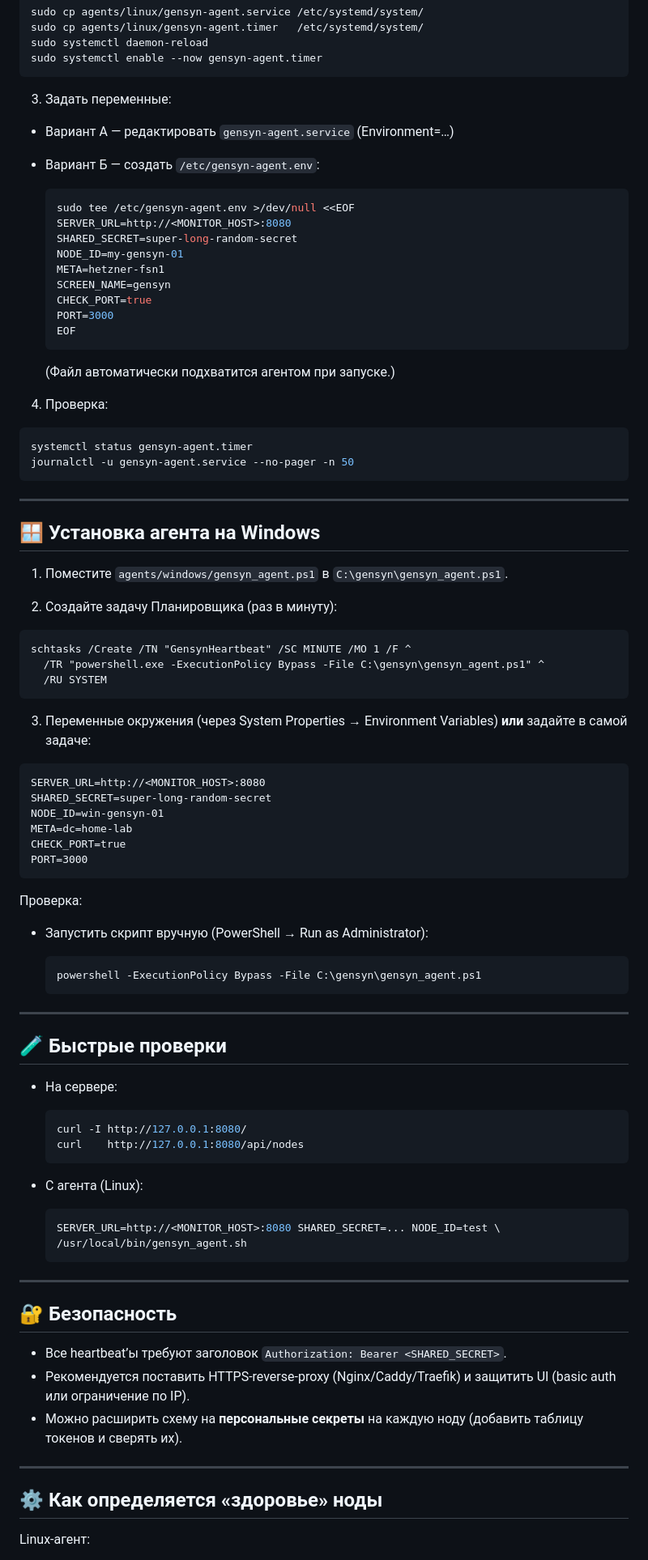
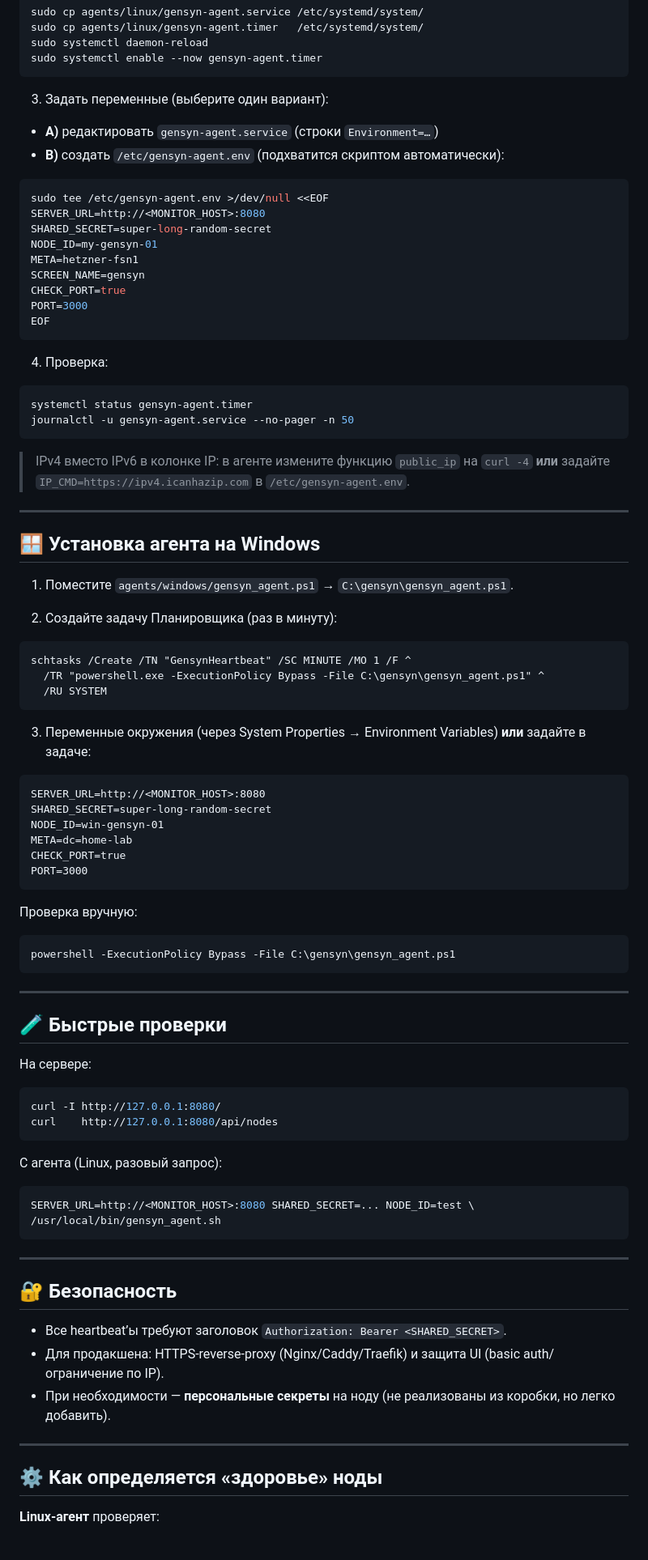
Before and after one commit to ksydoruk1508/gensyn-monitor, a Markdown page: README.md, the part around the change printed below. Shown: that part at 81% size. Rendered like a GitHub page.

````diff
--- a/README.md
+++ b/README.md
@@ -70,24 +103,22 @@ sudo systemctl daemon-reload
 sudo systemctl enable --now gensyn-agent.timer
 ```
 
-3. Задать переменные:
+3. Задать переменные (выберите один вариант):
 
-* Вариант А — редактировать `gensyn-agent.service` (Environment=…)
-* Вариант Б — создать `/etc/gensyn-agent.env`:
+* **A)** редактировать `gensyn-agent.service` (строки `Environment=…`)
+* **B)** создать `/etc/gensyn-agent.env` (подхватится скриптом автоматически):
 
-  ```bash
-  sudo tee /etc/gensyn-agent.env >/dev/null <<EOF
-  SERVER_URL=http://<MONITOR_HOST>:8080
-  SHARED_SECRET=super-long-random-secret
-  NODE_ID=my-gensyn-01
-  META=hetzner-fsn1
-  SCREEN_NAME=gensyn
-  CHECK_PORT=true
-  PORT=3000
-  EOF
-  ```
-
-  (Файл автоматически подхватится агентом при запуске.)
+```bash
+sudo tee /etc/gensyn-agent.env >/dev/null <<EOF
+SERVER_URL=http://<MONITOR_HOST>:8080
+SHARED_SECRET=super-long-random-secret
+NODE_ID=my-gensyn-01
+META=hetzner-fsn1
+SCREEN_NAME=gensyn
+CHECK_PORT=true
+PORT=3000
+EOF
+```
 
 4. Проверка:
 
@@ -96,11 +127,13 @@ systemctl status gensyn-agent.timer
 journalctl -u gensyn-agent.service --no-pager -n 50
 ```
 
+> IPv4 вместо IPv6 в колонке IP: в агенте измените функцию `public_ip` на `curl -4` **или** задайте `IP_CMD=https://ipv4.icanhazip.com` в `/etc/gensyn-agent.env`.
+
 ---
 
 ## 🪟 Установка агента на Windows
 
-1. Поместите `agents/windows/gensyn_agent.ps1` в `C:\gensyn\gensyn_agent.ps1`.
+1. Поместите `agents/windows/gensyn_agent.ps1` → `C:\gensyn\gensyn_agent.ps1`.
 
 2. Создайте задачу Планировщика (раз в минуту):
 
@@ -110,7 +143,7 @@ schtasks /Create /TN "GensynHeartbeat" /SC MINUTE /MO 1 /F ^
   /RU SYSTEM
 ```
 
-3. Переменные окружения (через System Properties → Environment Variables) **или** задайте в самой задаче:
+3. Переменные окружения (через System Properties → Environment Variables) **или** задайте в задаче:
 
 ```
 SERVER_URL=http://<MONITOR_HOST>:8080
@@ -121,42 +154,41 @@ CHECK_PORT=true
 PORT=3000
 ```
 
-Проверка:
+Проверка вручную:
 
-* Запустить скрипт вручную (PowerShell → Run as Administrator):
-
-  ```powershell
-  powershell -ExecutionPolicy Bypass -File C:\gensyn\gensyn_agent.ps1
-  ```
+```powershell
+powershell -ExecutionPolicy Bypass -File C:\gensyn\gensyn_agent.ps1
+```
 
 ---
 
 ## 🧪 Быстрые проверки
 
-* На сервере:
+На сервере:
 
-  ```bash
-  curl -I http://127.0.0.1:8080/
-  curl    http://127.0.0.1:8080/api/nodes
-  ```
-* С агента (Linux):
+```bash
+curl -I http://127.0.0.1:8080/
+curl    http://127.0.0.1:8080/api/nodes
+```
 
-  ```bash
-  SERVER_URL=http://<MONITOR_HOST>:8080 SHARED_SECRET=... NODE_ID=test \
-  /usr/local/bin/gensyn_agent.sh
-  ```
+С агента (Linux, разовый запрос):
+
+```bash
+SERVER_URL=http://<MONITOR_HOST>:8080 SHARED_SECRET=... NODE_ID=test \
+/usr/local/bin/gensyn_agent.sh
+```
 
 ---
 
 ## 🔐 Безопасность
 
 * Все heartbeat’ы требуют заголовок `Authorization: Bearer <SHARED_SECRET>`.
-* Рекомендуется поставить HTTPS-reverse-proxy (Nginx/Caddy/Traefik) и защитить UI (basic auth или ограничение по IP).
-* Можно расширить схему на **персональные секреты** на каждую ноду (добавить таблицу токенов и сверять их).
+* Для продакшена: HTTPS-reverse-proxy (Nginx/Caddy/Traefik) и защита UI (basic auth/ограничение по IP).
+* При необходимости — **персональные секреты** на ноду (не реализованы из коробки, но легко добавить).
 
 ---
 
 ## ⚙️ Как определяется «здоровье» ноды
 
-Linux-агент:
+**Linux-агент** проверяет:
 
````
Also changed, not shown: other parts of README.md (+112 -47 lines).
